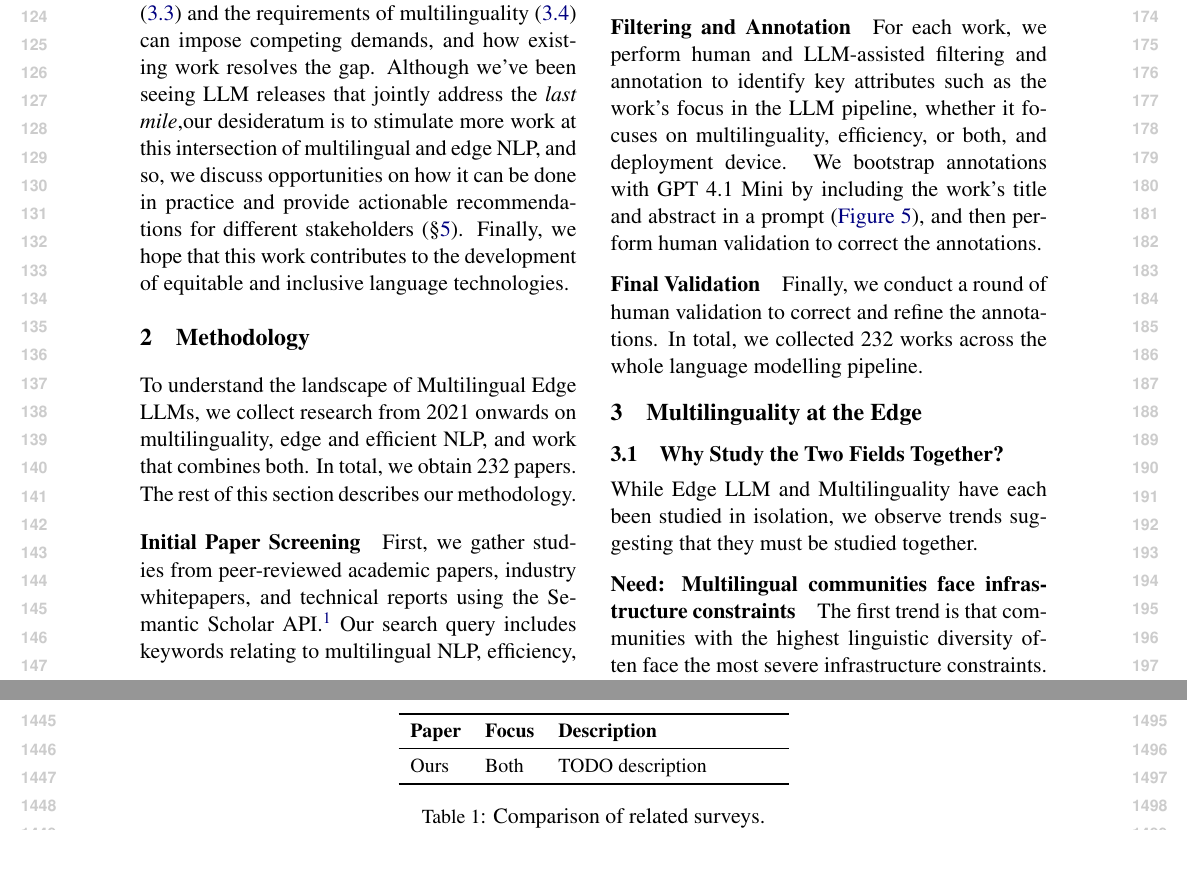
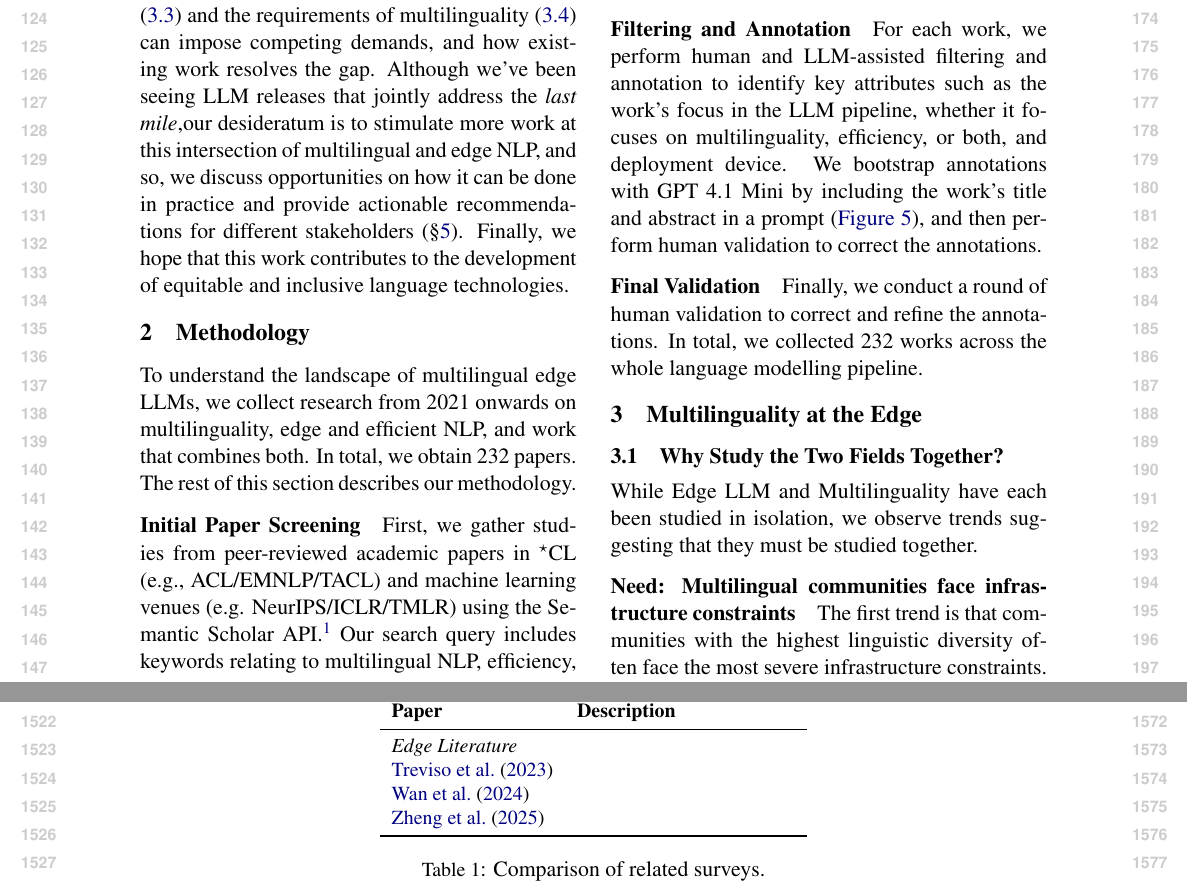
Before and after one commit to ljvmiranda921/multilinguality-at-the-edge, a LaTeX paper (tacl2021v1-template.tex, which reads tables/survey_comparisons.tex): two parts of pages 2 and 15 of 15 before the commit and two parts of pages 2 and 16 of 16 after it, joined at a grey line, cut so that both start at the same text. Compiled offline with pdfLaTeX.

Commit message:
[wip] Update

```diff
--- a/tables/survey_comparisons.tex
+++ b/tables/survey_comparisons.tex
@@ -1,16 +1,19 @@
 \begin{table*}[t]
     \small
     \centering
-    \begin{tabular}{l l p{0.50\columnwidth}}
+    \begin{tabular}{l p{0.50\columnwidth}}
         \toprule
         %\begin{noindent}
-        \textbf{Paper} & \textbf{Focus} & \textbf{Description} \\
+        \textbf{Paper} & \textbf{Description} \\
         \midrule
         % === Uncomment entries one by one after verifying ===
         % \citet{TODO}  & Edge         & TODO description \\
         % \citet{TODO}  & Multilingual & TODO description \\
         % \citet{TODO}  & Both         & TODO description \\
-        Ours           & Both           & TODO description     \\
+        \multicolumn{2}{l}{\textit{Edge Literature}} \\
+        \citet{treviso-etal-2023-efficient}  & \\
+        \citet{wan2024efficient}             & \\
+        \citet{zheng2025reviewedgeLLM}       & \\
         \bottomrule
         %\end{noindent}
     \end{tabular}
--- a/tacl2021v1-template.tex
+++ b/tacl2021v1-template.tex
@@ -185,13 +185,13 @@ Finally, we hope that this work contributes to the development of equitable and
 \section{Methodology}
 \label{sec:methodology}
 
-To understand the landscape of Multilingual Edge LLMs,
+To understand the landscape of multilingual edge LLMs,
 we collect research from 2021 onwards on multilinguality, edge and efficient NLP, and work that combines both.
 In total, we obtain \numpapers{} papers.
 The rest of this section describes our methodology.
 
 \paragraph{Initial Paper Screening}
-First, we gather studies from peer-reviewed academic papers, industry whitepapers, and technical reports using the Semantic Scholar API.\footnote{\url{https://www.semanticscholar.org/product/api}}
+First, we gather studies from peer-reviewed academic papers in $^\star$CL (e.g., ACL/EMNLP/TACL) and machine learning venues (e.g. NeurIPS/ICLR/TMLR) using the Semantic Scholar API.\footnote{\url{https://www.semanticscholar.org/product/api}}
 Our search query includes keywords relating to multilingual NLP, efficiency, and LLM deployment (\autoref{fig:search_keywords}).
 This step resulted in 2,473 papers.
 We further screened for relevance by filtering for citations in a staggered manner, i.e., papers published in 2021 should have $\geq 100$ citations while those published last year (2025) should have at least 3.
```
Also changed, not shown: tacl2021.bib (+10 -0 lines).
